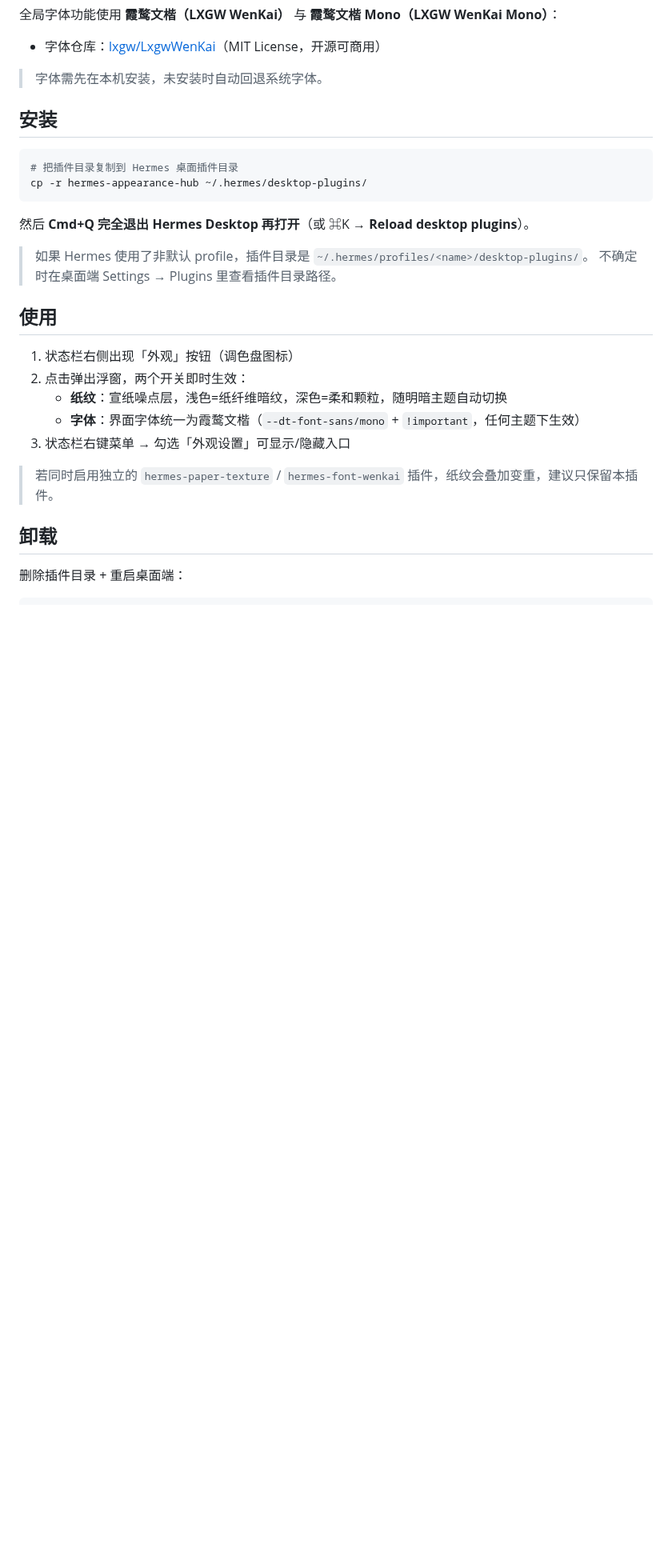
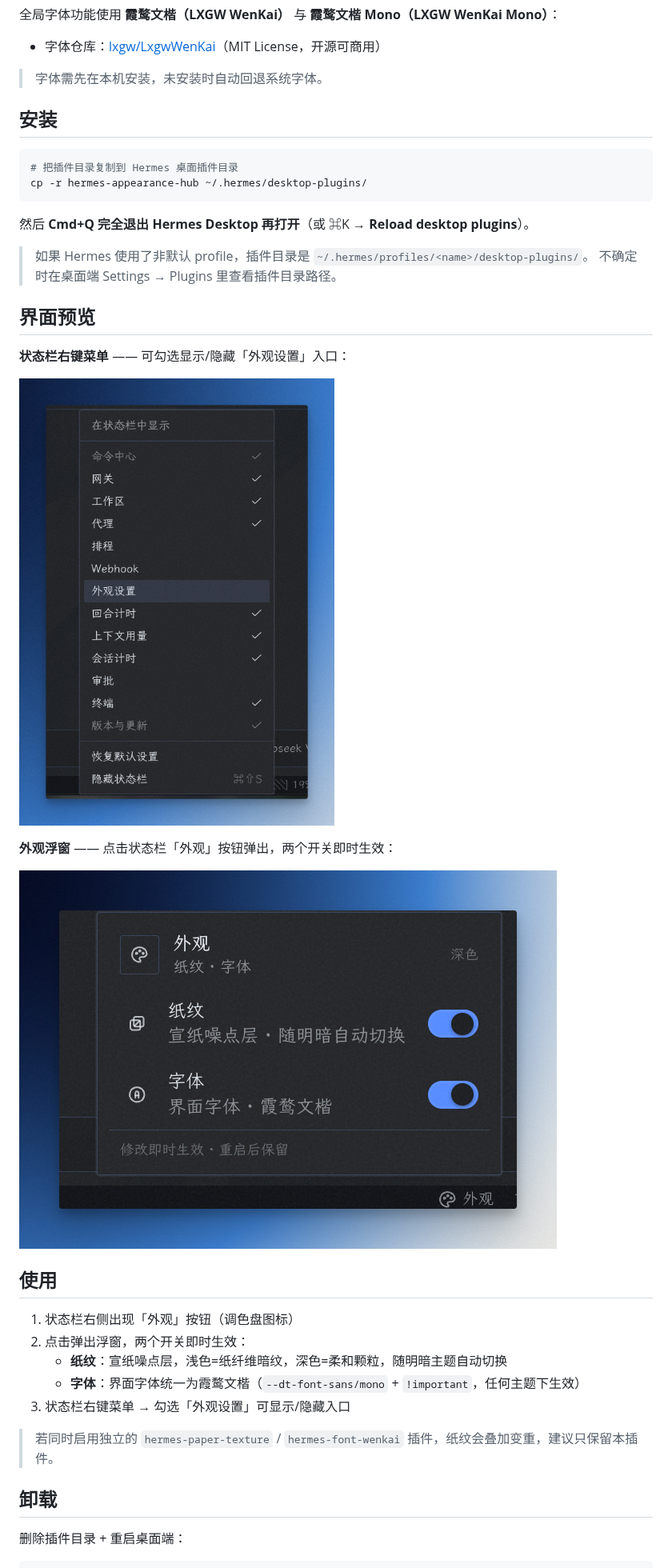
Before and after one commit to Heybinshao/hermes-appearance-hub, a Markdown page: README.md, the part around the change. Shown at 80% size. Drawn GitHub-style; pictures changed too: assets/screenshot-context-menu.png (added), assets/screenshot-panel.png (added); blank space fills up the shorter version.

Commit message:
docs: add UI screenshots (context-menu toggle + appearance panel)

```diff
--- a/README.md
+++ b/README.md
@@ -28,6 +28,16 @@ cp -r hermes-appearance-hub ~/.hermes/desktop-plugins/
 > 如果 Hermes 使用了非默认 profile，插件目录是 `~/.hermes/profiles/<name>/desktop-plugins/`。
 > 不确定时在桌面端 Settings → Plugins 里查看插件目录路径。
 
+## 界面预览
+
+**状态栏右键菜单** —— 可勾选显示/隐藏「外观设置」入口：
+
+![状态栏右键菜单显隐](assets/screenshot-context-menu.png)
+
+**外观浮窗** —— 点击状态栏「外观」按钮弹出，两个开关即时生效：
+
+![外观浮窗](assets/screenshot-panel.png)
+
 ## 使用
 
 1. 状态栏右侧出现「外观」按钮（调色盘图标）
```
